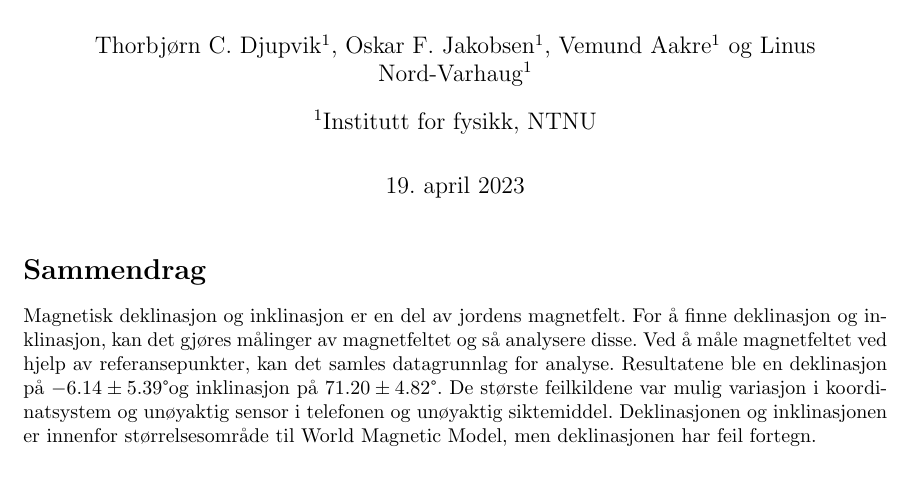
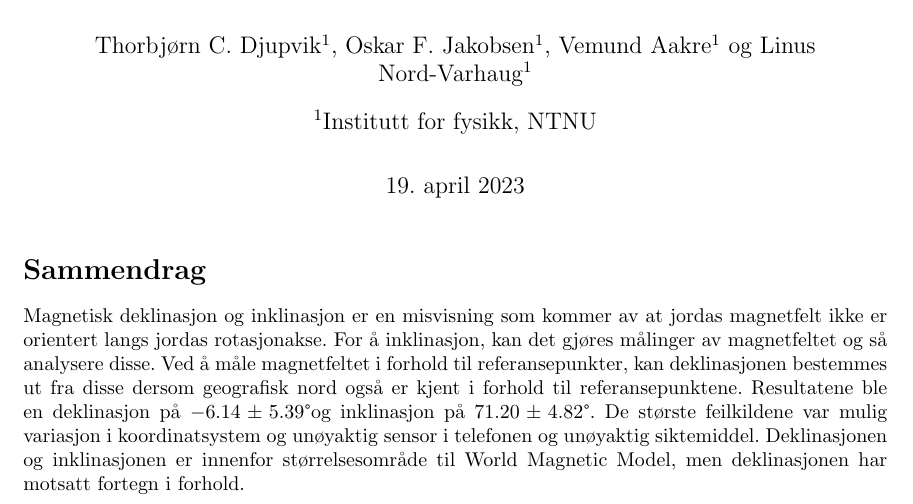
Before and after one commit to tncrdk/ELMAG-prosjekt-rapport, a LaTeX document (main.tex, which reads sections/Sammendrag.tex): part of page 1 of 9, cut so that both start at the same text, the shorter picture padded with empty space. Compiled offline with pdfLaTeX.

Commit message:
Updates from Overleaf

```diff
--- a/sections/Sammendrag.tex
+++ b/sections/Sammendrag.tex
@@ -3,4 +3,10 @@
 
 \section*{Sammendrag}
 
-Magnetisk deklinasjon og inklinasjon er en del av jordens magnetfelt. For å finne deklinasjon og inklinasjon, kan det gjøres målinger av magnetfeltet og så analysere disse. Ved å måle magnetfeltet ved hjelp av referansepunkter, kan det samles datagrunnlag for analyse. Resultatene ble en deklinasjon på $-6.14\pm{5.39}$\textdegree og inklinasjon på $71.20\pm{4.82}$\textdegree. De største feilkildene var mulig variasjon i koordinatsystem og unøyaktig sensor i telefonen og unøyaktig siktemiddel. Deklinasjonen og inklinasjonen er innenfor størrelsesområde til World Magnetic Model, men deklinasjonen har feil fortegn.
+Magnetisk deklinasjon og inklinasjon er en misvisning som kommer av at jordas magnetfelt ikke er orientert langs jordas
+rotasjonakse. For å inklinasjon, kan det
+gjøres målinger av magnetfeltet og så analysere disse. Ved å måle magnetfeltet i forhold til referansepunkter, kan
+deklinasjonen bestemmes ut fra disse dersom geografisk nord også er kjent i forhold til referansepunktene. Resultatene ble en deklinasjon på $-6.14\pm{5.39}$\textdegree og inklinasjon på
+$71.20\pm{4.82}$\textdegree. De største feilkildene var mulig variasjon i koordinatsystem og unøyaktig sensor i telefonen
+og unøyaktig siktemiddel. Deklinasjonen og inklinasjonen er innenfor størrelsesområde til World Magnetic Model, men
+deklinasjonen har motsatt fortegn i forhold.
```
